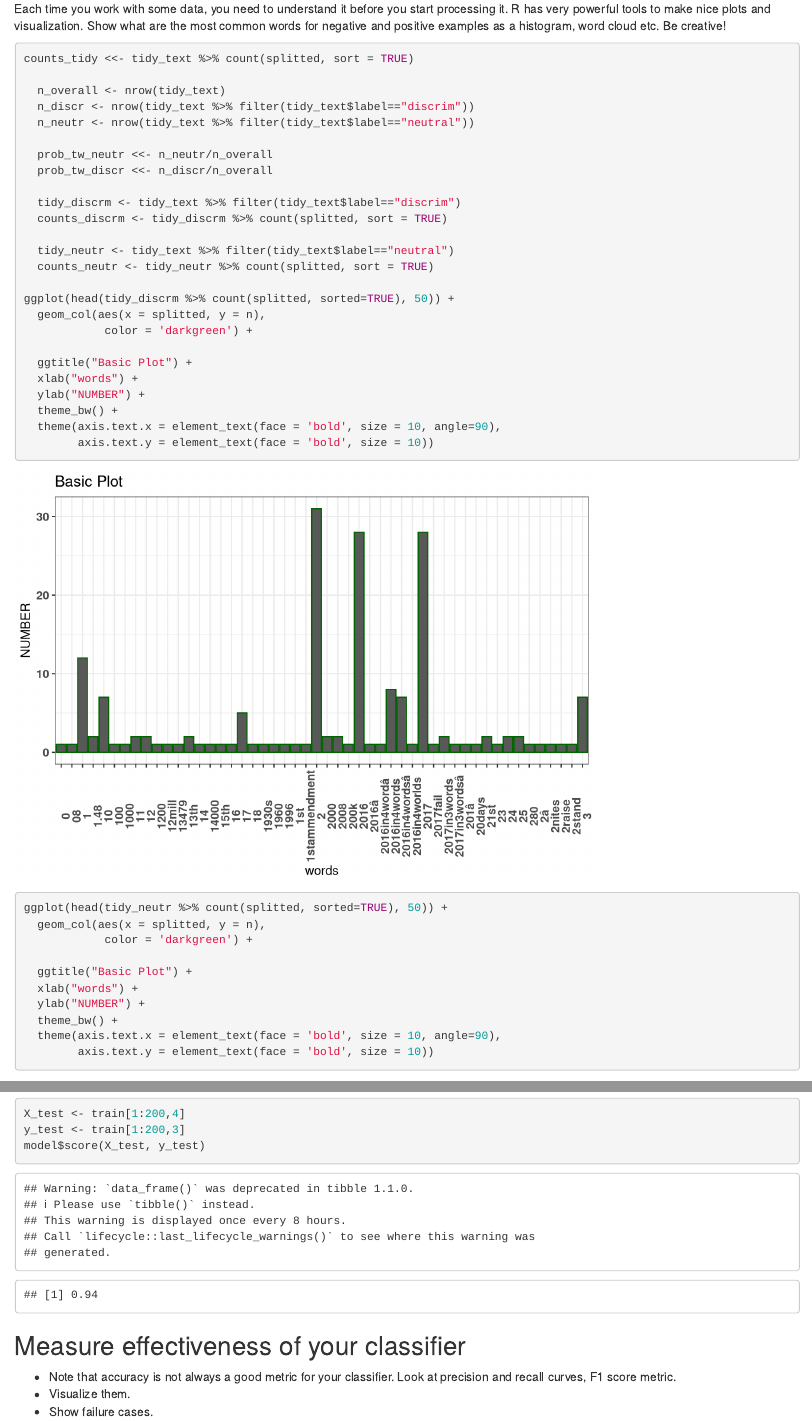
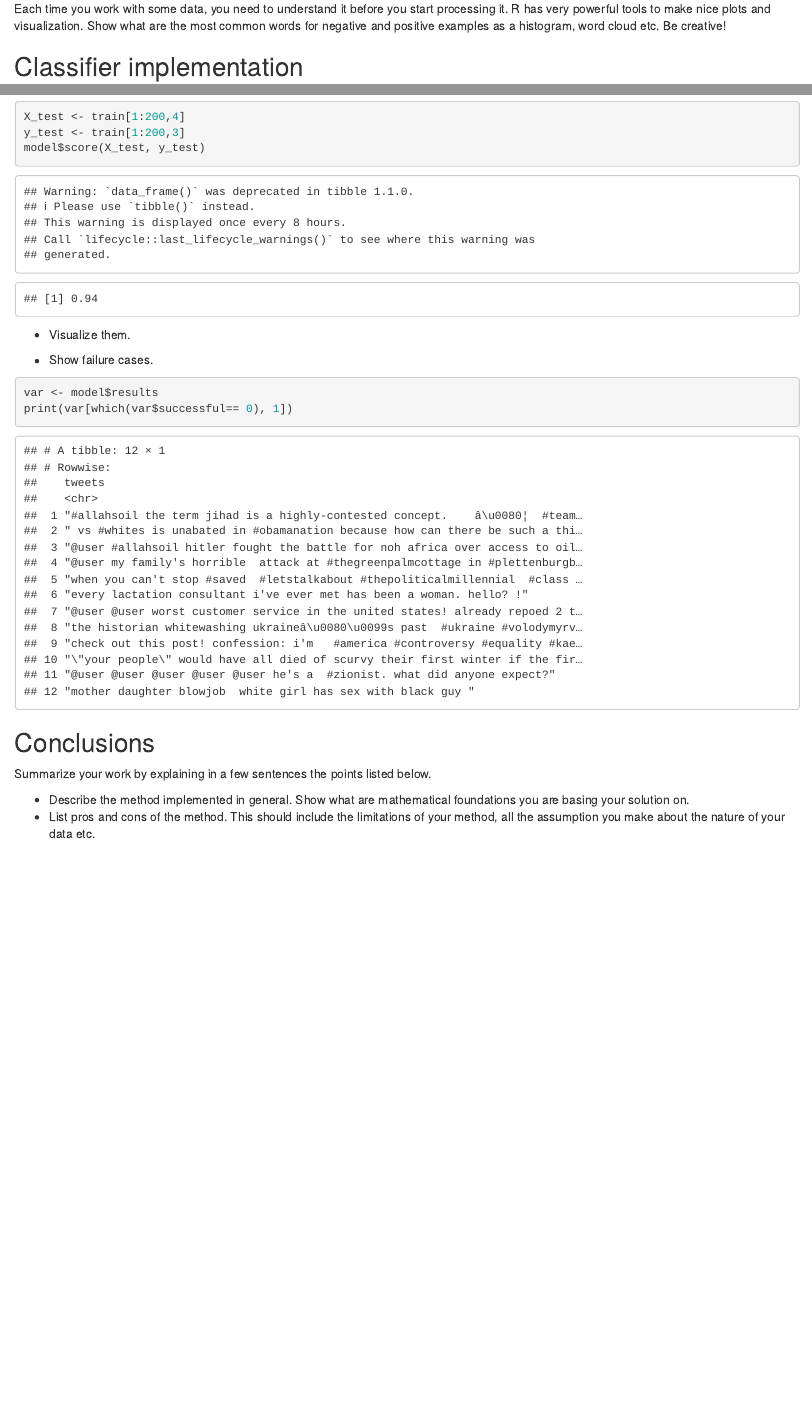
Before and after one commit to frezario/Bayes, an R Markdown document (Lab1_Naive_Bayes_Classifier_Templatee.rmd): the page in a window 1100 px wide, from 2660 px down, and a second part further down, joined at a grey line. Rendered offline with R 4.5, knitr and Pandoc, with nearby package versions.

Commit message:
Update Lab1_Naive_Bayes_Classifier_Templatee.rmd

````diff
--- a/Lab1_Naive_Bayes_Classifier_Templatee.rmd
+++ b/Lab1_Naive_Bayes_Classifier_Templatee.rmd
@@ -164,41 +164,3 @@ Each time you work with some data, you need to understand it before you
 start processing it. R has very powerful tools to make nice plots and
 visualization. Show what are the most common words for negative and
 positive examples as a histogram, word cloud etc. Be creative!
-```{r}
-counts_tidy <<- tidy_text %>% count(splitted, sort = TRUE)
-
-  n_overall <- nrow(tidy_text)
-  n_discr <- nrow(tidy_text %>% filter(tidy_text$label=="discrim"))
-  n_neutr <- nrow(tidy_text %>% filter(tidy_text$label=="neutral"))
-
-  prob_tw_neutr <<- n_neutr/n_overall
-  prob_tw_discr <<- n_discr/n_overall
-
-  tidy_discrm <- tidy_text %>% filter(tidy_text$label=="discrim")
-  counts_discrm <- tidy_discrm %>% count(splitted, sort = TRUE)
-
-  tidy_neutr <- tidy_text %>% filter(tidy_text$label=="neutral")
-  counts_neutr <- tidy_neutr %>% count(splitted, sort = TRUE)
-
-ggplot(head(tidy_discrm %>% count(splitted, sorted=TRUE), 50)) +
-  geom_col(aes(x = splitted, y = n),
-            color = 'darkgreen') +
-
-  ggtitle("Basic Plot") +
-  xlab("words") +
-  ylab("NUMBER") +
-  theme_bw() +
-  theme(axis.text.x = element_text(face = 'bold', size = 10, angle=90),
-        axis.text.y = element_text(face = 'bold', size = 10))
-
-
-ggplot(head(tidy_neutr %>% count(splitted, sorted=TRUE), 50)) +
-  geom_col(aes(x = splitted, y = n),
-            color = 'darkgreen') +
-
-  ggtitle("Basic Plot") +
-  xlab("words") +
-  ylab("NUMBER") +
-  theme_bw() +
-  theme(axis.text.x = element_text(face = 'bold', size = 10, angle=90),
-        axis.text.y = element_text(face = 'bold', size = 10))
@@ -315,12 +279,18 @@ y_test <- train[1:200,3]
 model$score(X_test, y_test)
 ```
 
-## Measure effectiveness of your classifier
+-   Visualize them.
 
--   Note that accuracy is not always a good metric for your classifier.
-    Look at precision and recall curves, F1 score metric.
--   Visualize them.
+```{r}
+```
+
 -   Show failure cases.
+
+```{r}
+var <- model$results
+print(var[which(var$successful== 0), 1])
+
+```
 
 ## Conclusions
 
````
Also changed, not shown: Lab1_Naive_Bayes_Classifier_Templatee.rmd (16 more changed lines).
